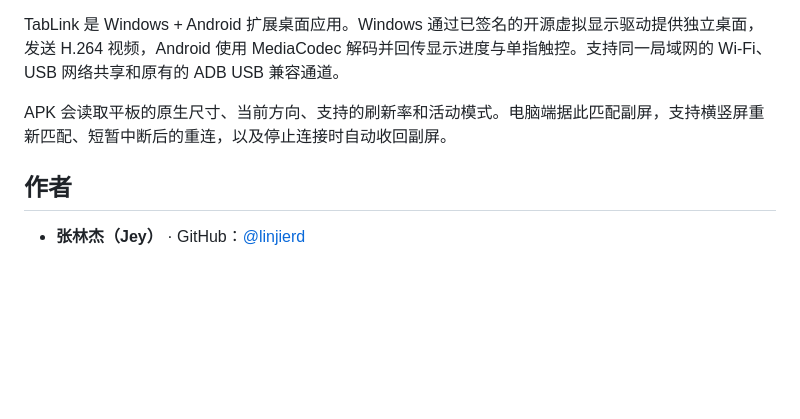
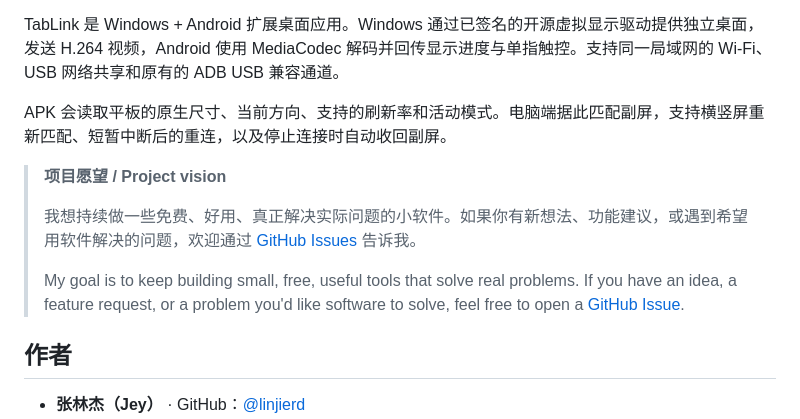
Before and after one commit to linjierd/TabLink, a Markdown page: README.md, the part around the change. Drawn GitHub-style; blank space fills up the shorter version.

Commit message:
Add project vision and idea invitation

```diff
--- a/README.md
+++ b/README.md
@@ -10,6 +10,12 @@ Windows 电脑端当前候选版为 **0.8.1**，改为全局只允许一个扩
 TabLink 是 Windows + Android 扩展桌面应用。Windows 通过已签名的开源虚拟显示驱动提供独立桌面，发送 H.264 视频，Android 使用 MediaCodec 解码并回传显示进度与单指触控。支持同一局域网的 Wi-Fi、USB 网络共享和原有的 ADB USB 兼容通道。
 
 APK 会读取平板的原生尺寸、当前方向、支持的刷新率和活动模式。电脑端据此匹配副屏，支持横竖屏重新匹配、短暂中断后的重连，以及停止连接时自动收回副屏。
+
+> **项目愿望 / Project vision**
+>
+> 我想持续做一些免费、好用、真正解决实际问题的小软件。如果你有新想法、功能建议，或遇到希望用软件解决的问题，欢迎通过 [GitHub Issues](https://github.com/linjierd/TabLink/issues) 告诉我。
+>
+> My goal is to keep building small, free, useful tools that solve real problems. If you have an idea, a feature request, or a problem you'd like software to solve, feel free to open a [GitHub Issue](https://github.com/linjierd/TabLink/issues).
 
 ## 作者
 
```
